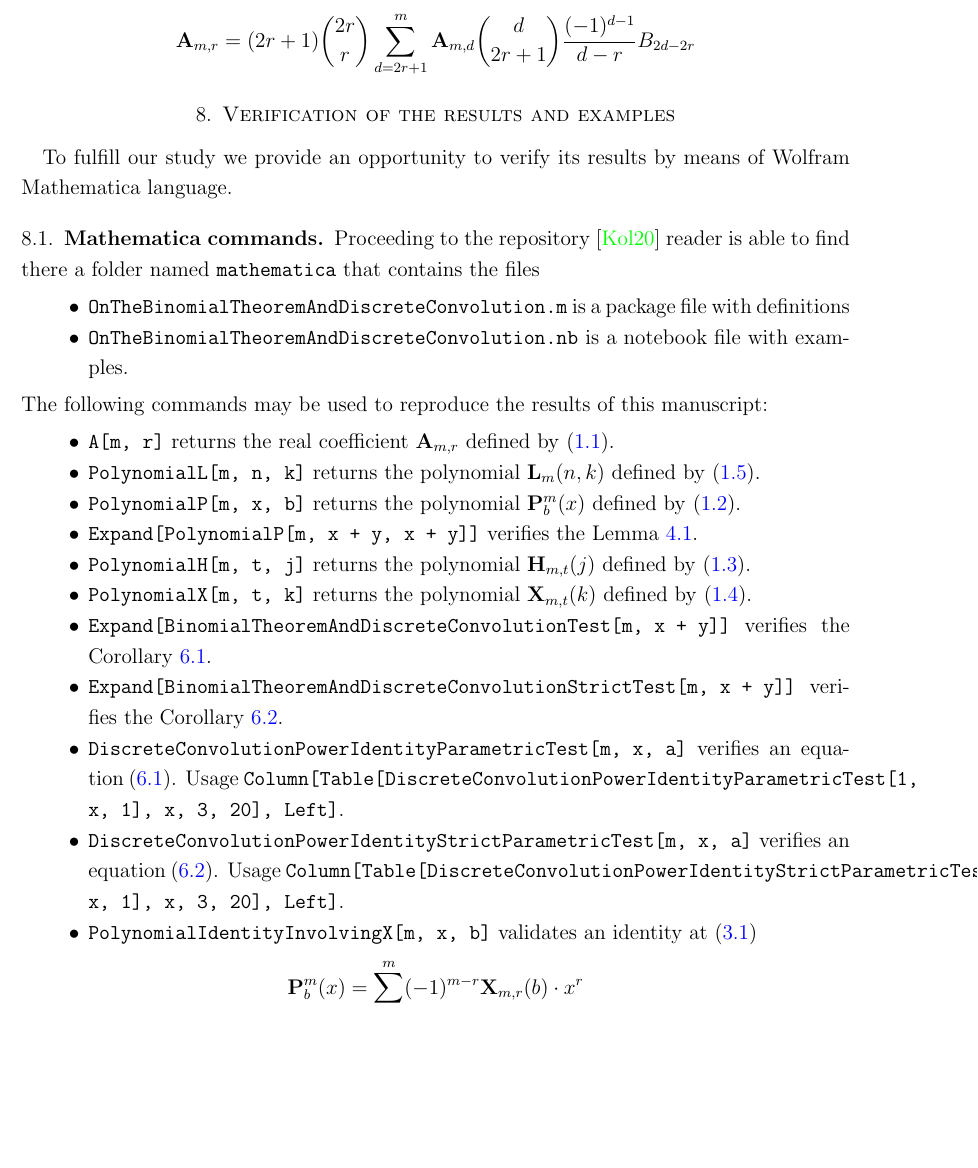
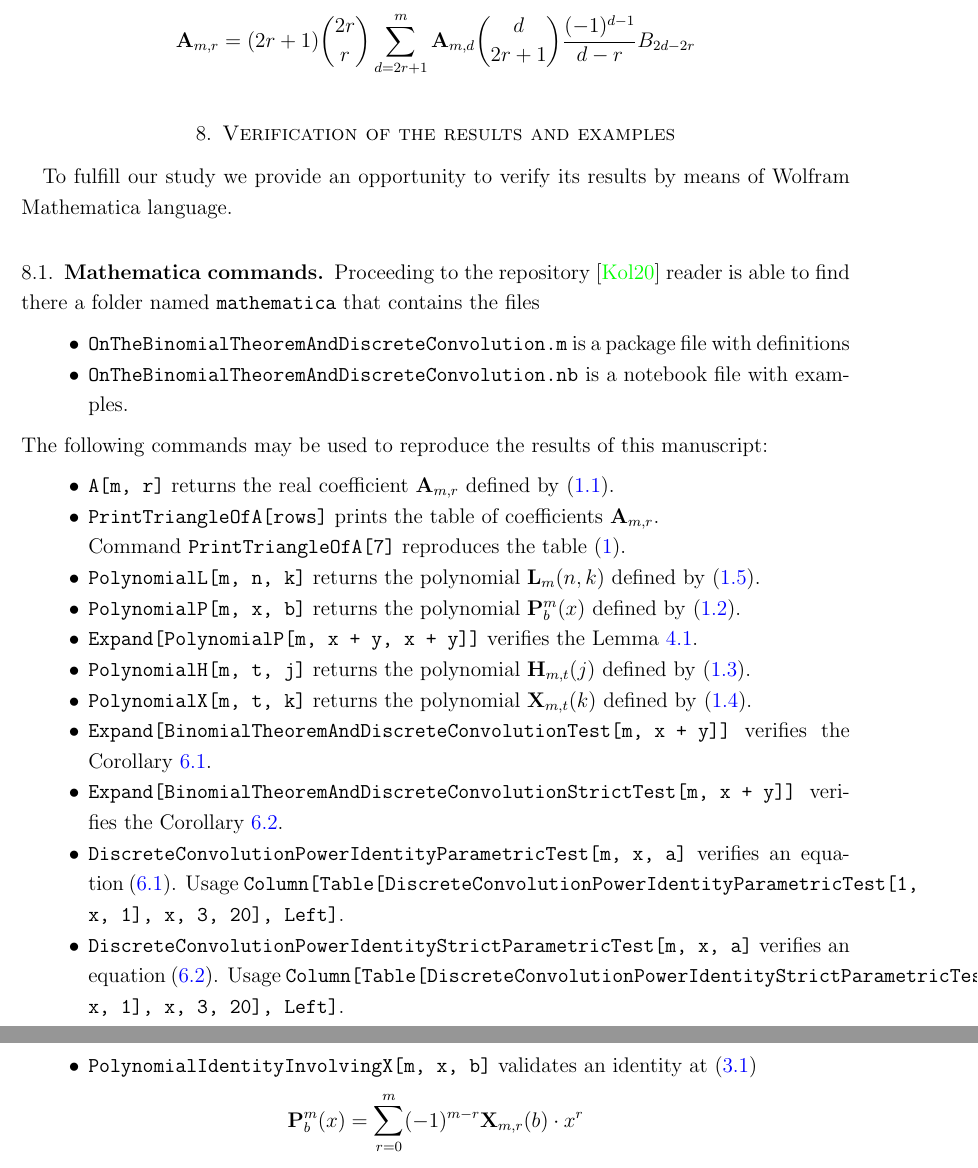
Before and after one commit to kolosovpetro/OnTheBinomialTheoremAndDiscreteConvolution, a LaTeX paper (src/OnTheBinomialTheoremAndDiscreteConvolution.tex, which reads src/sections/verification-of-results.tex): part of page 14 of 17 before the commit and two parts of pages 14 and 15 of 17 after it, the two joined at a grey line, cut so that both start at the same text, the shorter picture padded with empty space. The pictures show the PDF file out/OnTheBinomialTheoremAndDiscreteConvolution.pdf that the author committed with the source.

Commit message:
print coefficient A program and example added

```diff
--- a/src/sections/verification-of-results.tex
+++ b/src/sections/verification-of-results.tex
@@ -10,6 +10,8 @@ that contains the files
 The following commands may be used to reproduce the results of this manuscript:
 \begin{itemize}
     \item \texttt{A[m, r]} returns the real coefficient $\coeffA{m}{r}$ defined by~\eqref{eq:def_coeff_a}.
+    \item \texttt{PrintTriangleOfA[rows]} prints the table of coefficients $\coeffA{m}{r}$. \\
+    Command \texttt{PrintTriangleOfA[7]} reproduces the table (\ref{tab:table_of_coefficients_a}).
     \item \texttt{PolynomialL[m, n, k]} returns the polynomial $\polynomialL{m}{n}{k}$ defined by~\eqref{eq:def_polynomial_l}.
     \item \texttt{PolynomialP[m, x, b]} returns the polynomial $\polynomialP{m}{b}{x}$ defined by~\eqref{eq:def_polynomial_p}.
     \item \texttt{Expand[PolynomialP[m, x + y, x + y]]} verifies the Lemma~\ref{lemma_polynomial_p_and_odd_power}.
@@ -22,9 +24,9 @@ The following commands may be used to reproduce the results of this manuscript:
     \item \texttt{DiscreteConvolutionPowerIdentityStrictParametricTest[m, x, a]} verifies an equation~\eqref{eq:parametric-identity-strict}.
     Usage \texttt{Column[Table[DiscreteConvolutionPowerIdentityStrictParametricTest[1, x, 1], {x, 3, 20}], Left]}.
     \item \texttt{PolynomialIdentityInvolvingX[m, x, b]} validates an identity at~\eqref{eq:p_all_forms}
-    $$\polynomialP{m}{b}{x} = \sum_{r=0}^{m} (-1)^{m-r} \polynomialX{m}{r}{b} \cdot x^r$$
+    \[\polynomialP{m}{b}{x} = \sum_{r=0}^{m} (-1)^{m-r} \polynomialX{m}{r}{b} \cdot x^r\]
     \item \texttt{PolynomialIdentityInvolvingH[m, n, b]} validates an identity at~\eqref{eq:p_all_forms}.
-    $$\polynomialP{m}{b}{x} =\sum_{r=0}^{m} \sum_{\ell=1}^{2m-r+1} (-1)^{2m-r} \coeffH{m}{r}{\ell} \cdot b^\ell \cdot x^r$$
+    \[\polynomialP{m}{b}{x} =\sum_{r=0}^{m} \sum_{\ell=1}^{2m-r+1} (-1)^{2m-r} \coeffH{m}{r}{\ell} \cdot b^\ell \cdot x^r\]
 \end{itemize}
 
 \subsection{Examples} \label{subsec:examples}
```
Also changed, not shown: src/sections/polynomial-p-and-its-properties.tex (+1 -1 lines), out/OnTheBinomialTheoremAndDiscreteConvolution.pdf, 2 other files.
